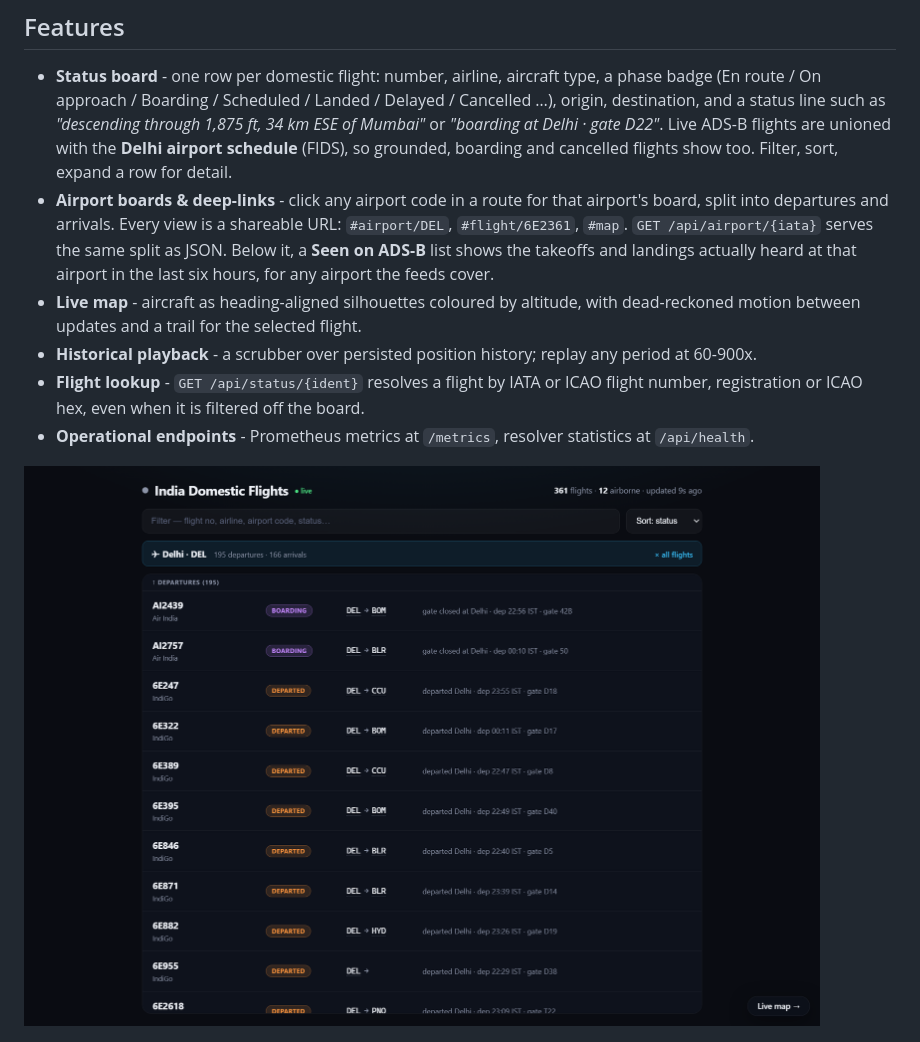
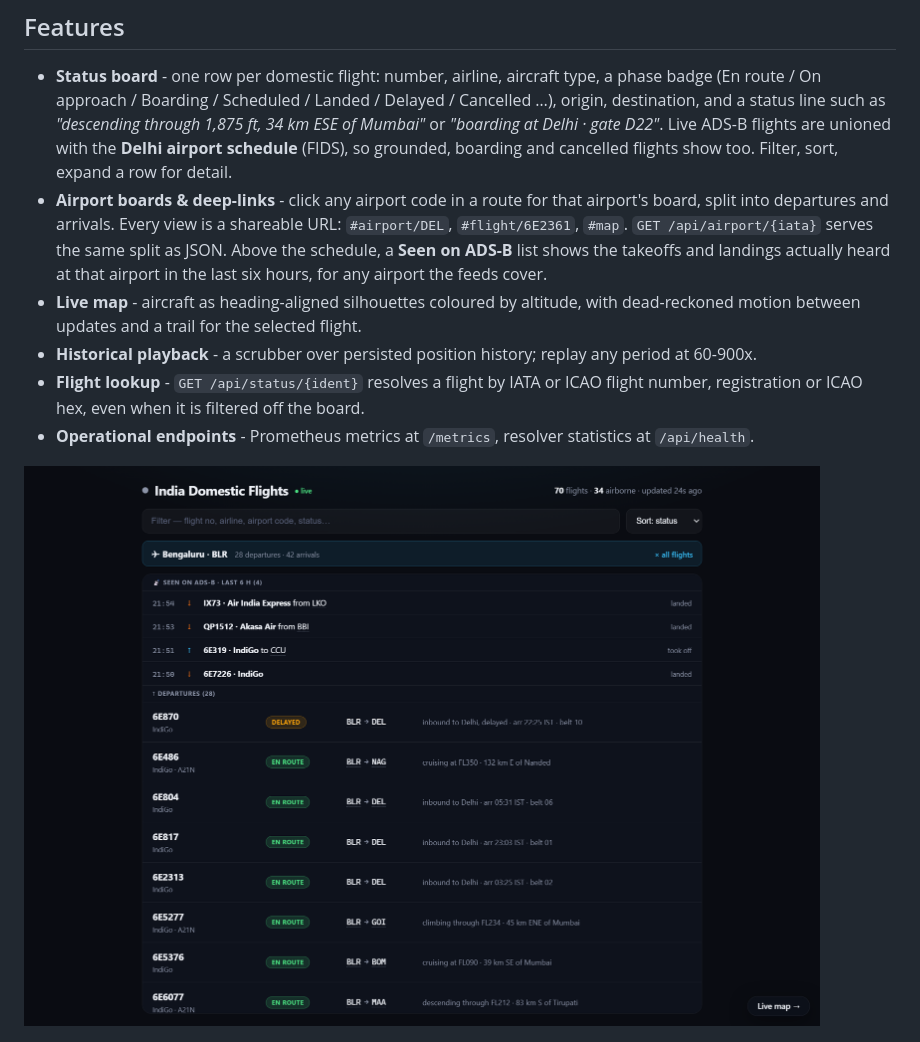
Before and after one commit to aman-singh01/india-flight-status, a Markdown page: README.md, the part around the change. Drawn GitHub-style; pictures changed too: docs/airport.png.

Commit message:
README: retake the airport screenshot with observed movements
Bengaluru, captured from the live deploy: the "Seen on ADS-B" list (real
landings and a takeoff heard in the last few minutes) above the split
departures and arrivals. Fix the text that still said the list sits below.

```diff
--- a/README.md
+++ b/README.md
@@ -25,8 +25,9 @@ the first request after an idle period takes ~40 s to wake.
 - **Airport boards & deep-links** - click any airport code in a route for that
   airport's board, split into departures and arrivals. Every view is a shareable URL:
   `#airport/DEL`, `#flight/6E2361`, `#map`. `GET /api/airport/{iata}` serves the same
-  split as JSON. Below it, a **Seen on ADS-B** list shows the takeoffs and landings
-  actually heard at that airport in the last six hours, for any airport the feeds cover.
+  split as JSON. Above the schedule, a **Seen on ADS-B** list shows the takeoffs and
+  landings actually heard at that airport in the last six hours, for any airport the
+  feeds cover.
 - **Live map** - aircraft as heading-aligned silhouettes coloured by altitude, with
   dead-reckoned motion between updates and a trail for the selected flight.
 - **Historical playback** - a scrubber over persisted position history; replay any
@@ -36,7 +37,7 @@ the first request after an idle period takes ~40 s to wake.
 - **Operational endpoints** - Prometheus metrics at `/metrics`, resolver statistics at
   `/api/health`.
 
-![Airport board: Delhi departures and arrivals, split, at `#airport/DEL`.](docs/airport.png)
+![Airport board: Bengaluru at `#airport/BLR`, with the takeoffs and landings seen on ADS-B above the split departures and arrivals.](docs/airport.png)
 
 ![Live map: aircraft as altitude-coloured, heading-aligned silhouettes over an Esri satellite basemap.](docs/map.jpg)
 
```
